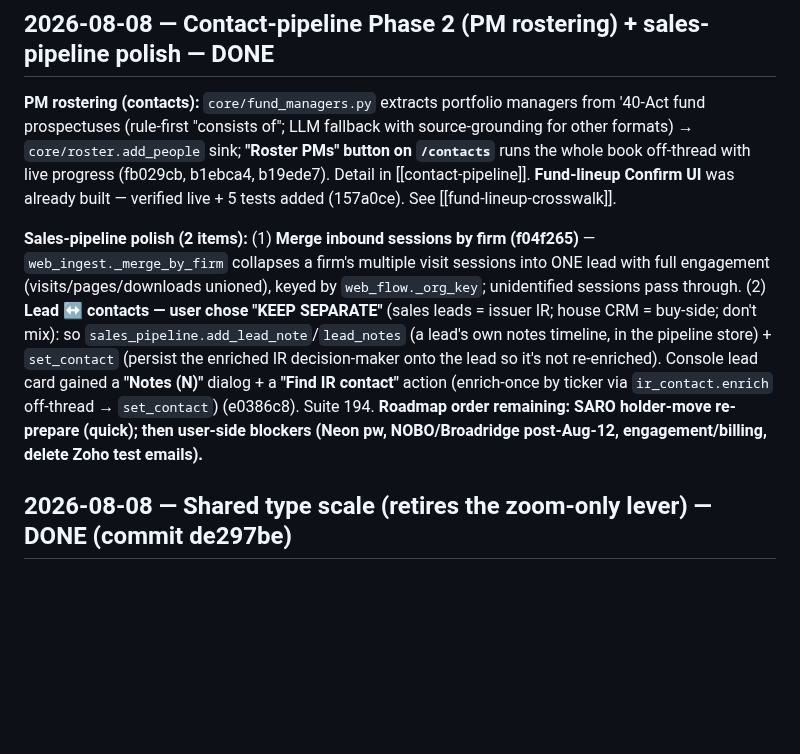
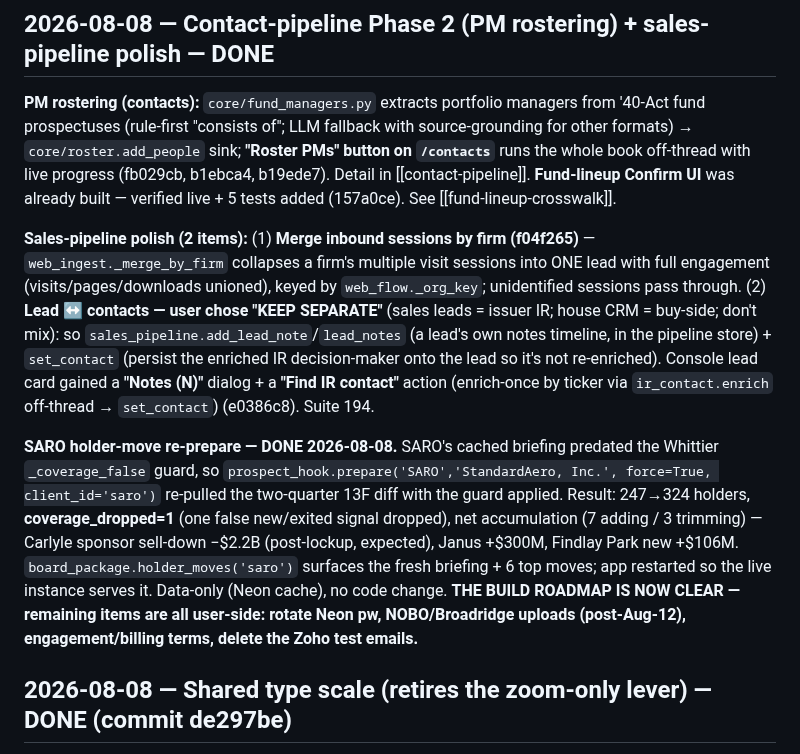
Before and after one commit to robbreza/praxis-iq, a Markdown page: docs/ROADMAP.md, the part around one of its changes. GitHub-like rendering; blank space fills up the shorter version.

```diff
--- a/docs/ROADMAP.md
+++ b/docs/ROADMAP.md
@@ -12,7 +18,9 @@
 
 **PM rostering (contacts):** `core/fund_managers.py` extracts portfolio managers from '40-Act fund prospectuses (rule-first "consists of"; LLM fallback with source-grounding for other formats) → `core/roster.add_people` sink; **"Roster PMs" button on `/contacts`** runs the whole book off-thread with live progress (fb029cb, b1ebca4, b19ede7). Detail in [[contact-pipeline]]. **Fund-lineup Confirm UI** was already built — verified live + 5 tests added (157a0ce). See [[fund-lineup-crosswalk]].
 
-**Sales-pipeline polish (2 items):** (1) **Merge inbound sessions by firm (f04f265)** — `web_ingest._merge_by_firm` collapses a firm's multiple visit sessions into ONE lead with full engagement (visits/pages/downloads unioned), keyed by `web_flow._org_key`; unidentified sessions pass through. (2) **Lead ↔ contacts — user chose "KEEP SEPARATE"** (sales leads = issuer IR; house CRM = buy-side; don't mix): so `sales_pipeline.add_lead_note`/`lead_notes` (a lead's own notes timeline, in the pipeline store) + `set_contact` (persist the enriched IR decision-maker onto the lead so it's not re-enriched). Console lead card gained a **"Notes (N)"** dialog + a **"Find IR contact"** action (enrich-once by ticker via `ir_contact.enrich` off-thread → `set_contact`) (e0386c8). Suite 194. **Roadmap order remaining: SARO holder-move re-prepare (quick); then user-side blockers (Neon pw, NOBO/Broadridge post-Aug-12, engagement/billing, delete Zoho test emails).**
+**Sales-pipeline polish (2 items):** (1) **Merge inbound sessions by firm (f04f265)** — `web_ingest._merge_by_firm` collapses a firm's multiple visit sessions into ONE lead with full engagement (visits/pages/downloads unioned), keyed by `web_flow._org_key`; unidentified sessions pass through. (2) **Lead ↔ contacts — user chose "KEEP SEPARATE"** (sales leads = issuer IR; house CRM = buy-side; don't mix): so `sales_pipeline.add_lead_note`/`lead_notes` (a lead's own notes timeline, in the pipeline store) + `set_contact` (persist the enriched IR decision-maker onto the lead so it's not re-enriched). Console lead card gained a **"Notes (N)"** dialog + a **"Find IR contact"** action (enrich-once by ticker via `ir_contact.enrich` off-thread → `set_contact`) (e0386c8). Suite 194.
+
+**SARO holder-move re-prepare — DONE 2026-08-08.** SARO's cached briefing predated the Whittier `_coverage_false` guard, so `prospect_hook.prepare('SARO','StandardAero, Inc.', force=True, client_id='saro')` re-pulled the two-quarter 13F diff with the guard applied. Result: 247→324 holders, **coverage_dropped=1** (one false new/exited signal dropped), net accumulation (7 adding / 3 trimming) — Carlyle sponsor sell-down −$2.2B (post-lockup, expected), Janus +$300M, Findlay Park new +$106M. `board_package.holder_moves('saro')` surfaces the fresh briefing + 6 top moves; app restarted so the live instance serves it. Data-only (Neon cache), no code change. **THE BUILD ROADMAP IS NOW CLEAR — remaining items are all user-side: rotate Neon pw, NOBO/Broadridge uploads (post-Aug-12), engagement/billing terms, delete the Zoho test emails.**
 
 ## 2026-08-08 — Shared type scale (retires the zoom-only lever) — DONE (commit de297be)
 
```
Also changed, not shown: other parts of docs/ROADMAP.md (+7 -1 lines).
